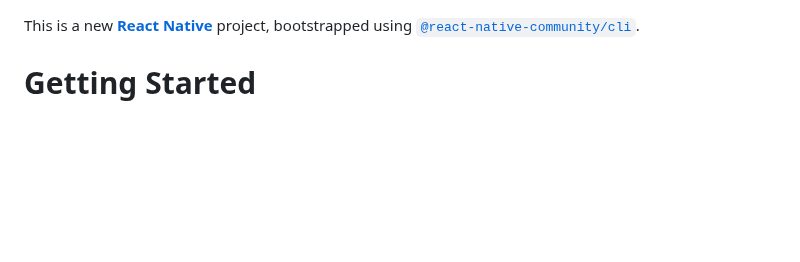
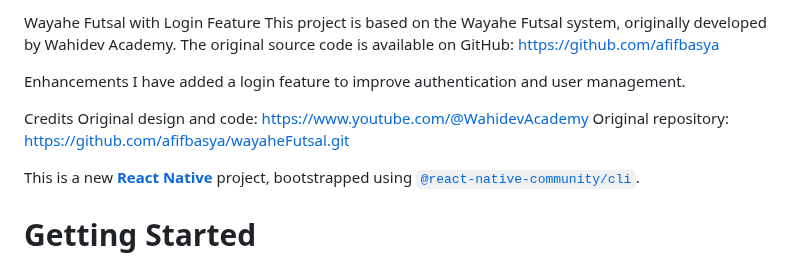
Before and after one commit to sufianto/React-Native-PHP-JWT-MySQL-Futsal, a Markdown page: README.md, the part around the change. Drawn GitHub-style; blank space fills up the shorter version.

```diff
--- a/README.md
+++ b/README.md
@@ -1,3 +1,13 @@
+Wayahe Futsal with Login Feature
+This project is based on the Wayahe Futsal system, originally developed by Wahidev Academy. The original source code is available on GitHub: https://github.com/afifbasya
+
+Enhancements
+I have added a login feature to improve authentication and user management.
+
+Credits
+Original design and code: https://www.youtube.com/@WahidevAcademy
+Original repository: https://github.com/afifbasya/wayaheFutsal.git
+
 This is a new [**React Native**](https://reactnative.dev) project, bootstrapped using [`@react-native-community/cli`](https://github.com/react-native-community/cli).
 
 # Getting Started
```
